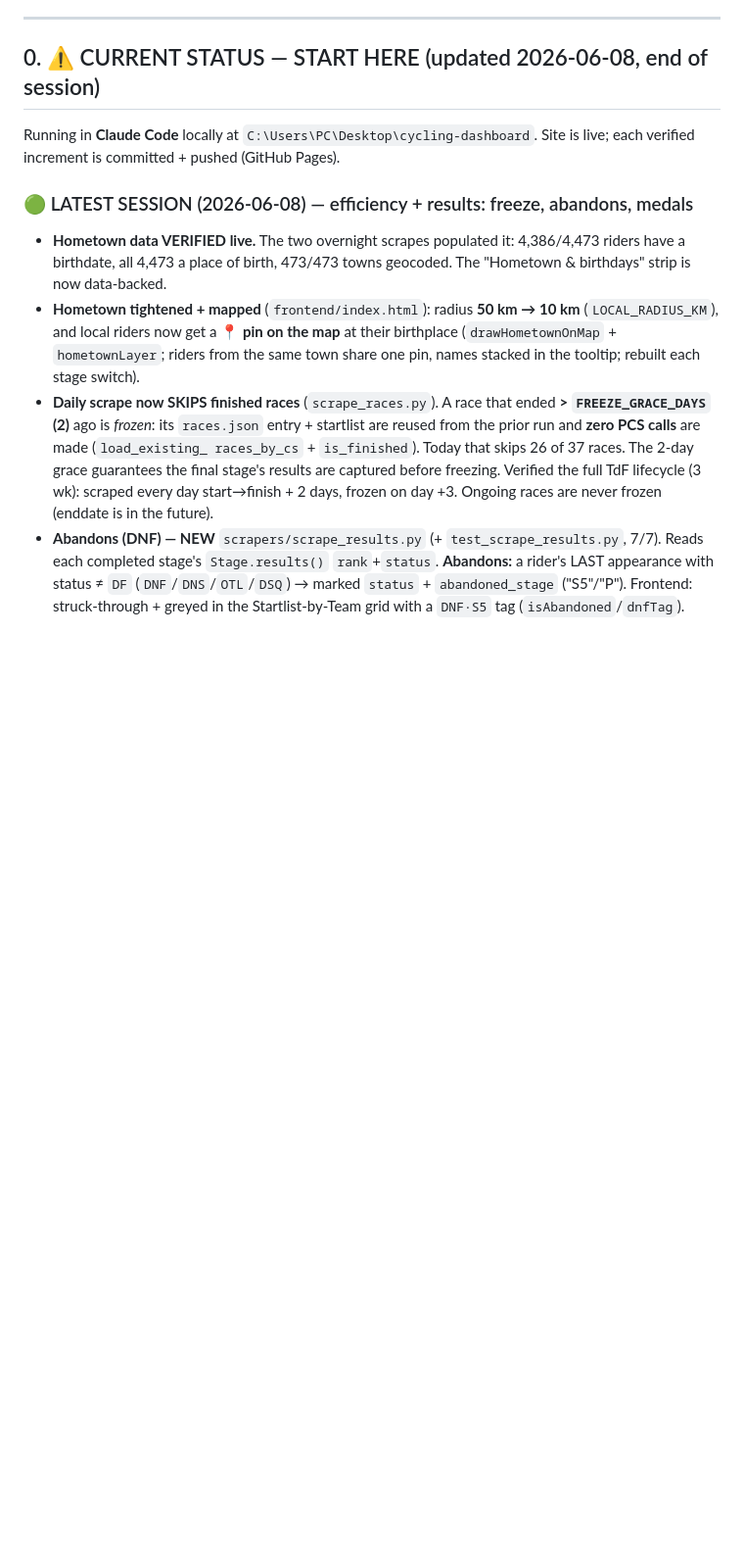
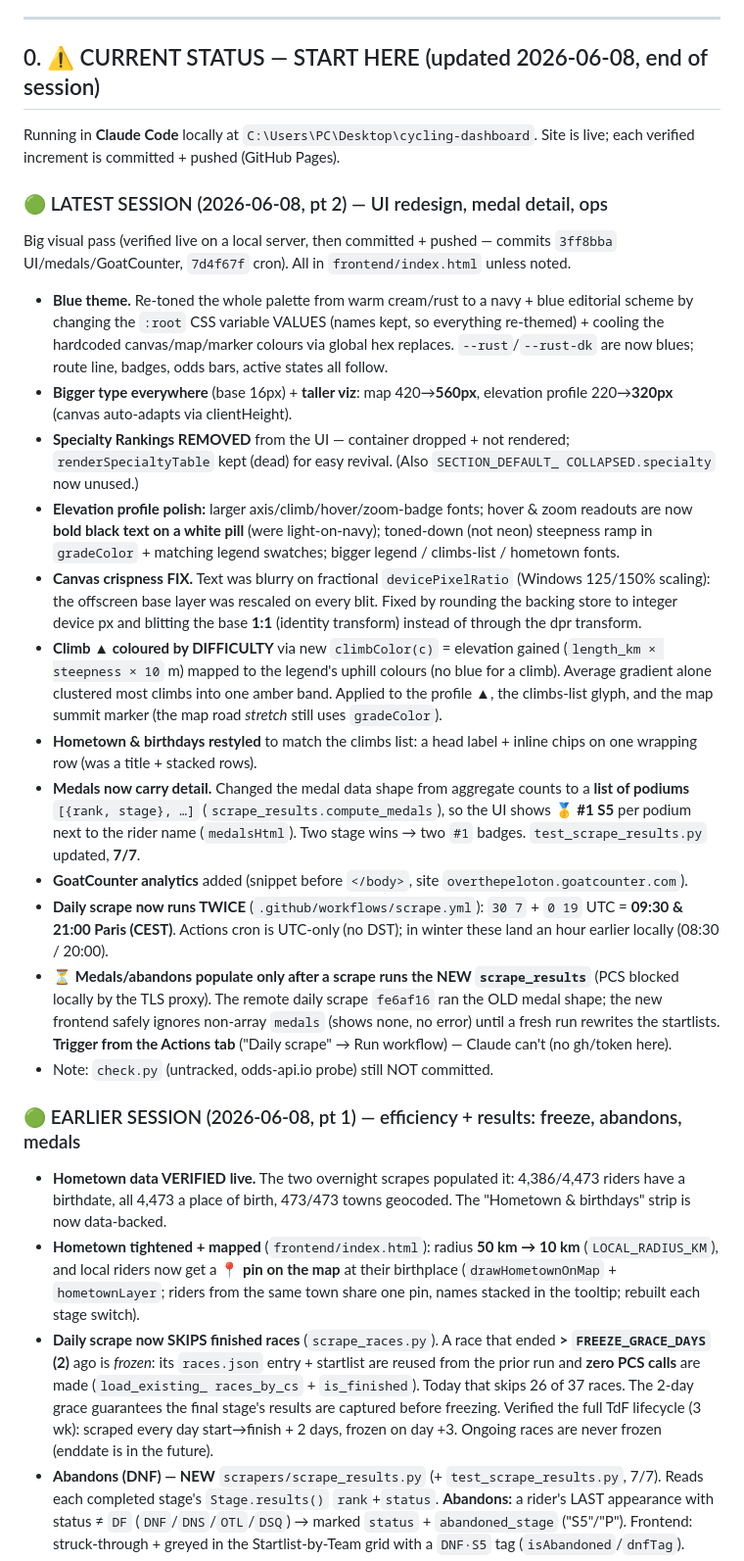
Before and after one commit to hbaylef/overthepeloton, a Markdown page: PROJECT_CONTEXT.md, the part around the change. Shown at 98% size. GitHub-like rendering; blank space fills up the shorter version.

Commit message:
docs: capture 2026-06-08 pt2 — UI redesign, medal rank+stage, twice-daily cron, GoatCounter
Co-Authored-By: Claude Opus 4.8 <noreply@anthropic.com>

```diff
--- a/PROJECT_CONTEXT.md
+++ b/PROJECT_CONTEXT.md
@@ -12,7 +12,54 @@
 Running in **Claude Code** locally at `C:\Users\PC\Desktop\cycling-dashboard`.
 Site is live; each verified increment is committed + pushed (GitHub Pages).
 
-### 🟢 LATEST SESSION (2026-06-08) — efficiency + results: freeze, abandons, medals
+### 🟢 LATEST SESSION (2026-06-08, pt 2) — UI redesign, medal detail, ops
+
+Big visual pass (verified live on a local server, then committed + pushed —
+commits `3ff8bba` UI/medals/GoatCounter, `7d4f67f` cron). All in
+`frontend/index.html` unless noted.
+
+- **Blue theme.** Re-toned the whole palette from warm cream/rust to a navy +
+  blue editorial scheme by changing the `:root` CSS variable VALUES (names kept,
+  so everything re-themed) + cooling the hardcoded canvas/map/marker colours via
+  global hex replaces. `--rust`/`--rust-dk` are now blues; route line, badges,
+  odds bars, active states all follow.
+- **Bigger type everywhere** (base 16px) + **taller viz**: map 420→**560px**,
+  elevation profile 220→**320px** (canvas auto-adapts via clientHeight).
+- **Specialty Rankings REMOVED** from the UI — container dropped + not rendered;
+  `renderSpecialtyTable` kept (dead) for easy revival. (Also `SECTION_DEFAULT_
+  COLLAPSED.specialty` now unused.)
+- **Elevation profile polish:** larger axis/climb/hover/zoom-badge fonts; hover &
+  zoom readouts are now **bold black text on a white pill** (were light-on-navy);
+  toned-down (not neon) steepness ramp in `gradeColor` + matching legend swatches;
+  bigger legend / climbs-list / hometown fonts.
+- **Canvas crispness FIX.** Text was blurry on fractional `devicePixelRatio`
+  (Windows 125/150% scaling): the offscreen base layer was rescaled on every blit.
+  Fixed by rounding the backing store to integer device px and blitting the base
+  **1:1** (identity transform) instead of through the dpr transform.
+- **Climb ▲ coloured by DIFFICULTY** via new `climbColor(c)` = elevation gained
+  (`length_km × steepness × 10` m) mapped to the legend's uphill colours (no blue
+  for a climb). Average gradient alone clustered most climbs into one amber band.
+  Applied to the profile ▲, the climbs-list glyph, and the map summit marker (the
+  map road *stretch* still uses `gradeColor`).
+- **Hometown & birthdays restyled** to match the climbs list: a head label +
+  inline chips on one wrapping row (was a title + stacked rows).
+- **Medals now carry detail.** Changed the medal data shape from aggregate counts
+  to a **list of podiums** `[{rank, stage}, …]` (`scrape_results.compute_medals`),
+  so the UI shows **🥇 #1 S5** per podium next to the rider name (`medalsHtml`).
+  Two stage wins → two `#1` badges. `test_scrape_results.py` updated, **7/7**.
+- **GoatCounter analytics** added (snippet before `</body>`, site
+  `overthepeloton.goatcounter.com`).
+- **Daily scrape now runs TWICE** (`.github/workflows/scrape.yml`): `30 7` +
+  `0 19` UTC = **09:30 & 21:00 Paris (CEST)**. Actions cron is UTC-only (no DST);
+  in winter these land an hour earlier locally (08:30 / 20:00).
+- ⏳ **Medals/abandons populate only after a scrape runs the NEW `scrape_results`**
+  (PCS blocked locally by the TLS proxy). The remote daily scrape `fe6af16` ran the
+  OLD medal shape; the new frontend safely ignores non-array `medals` (shows none,
+  no error) until a fresh run rewrites the startlists. **Trigger from the Actions
+  tab** ("Daily scrape" → Run workflow) — Claude can't (no gh/token here).
+- Note: `check.py` (untracked, odds-api.io probe) still NOT committed.
+
+### 🟢 EARLIER SESSION (2026-06-08, pt 1) — efficiency + results: freeze, abandons, medals
 
 - **Hometown data VERIFIED live.** The two overnight scrapes populated it:
   4,386/4,473 riders have a birthdate, all 4,473 a place of birth, 473/473 towns
```
